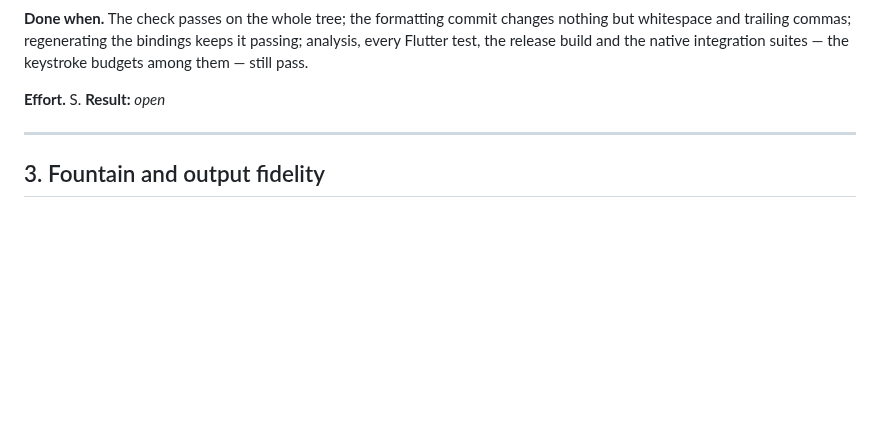
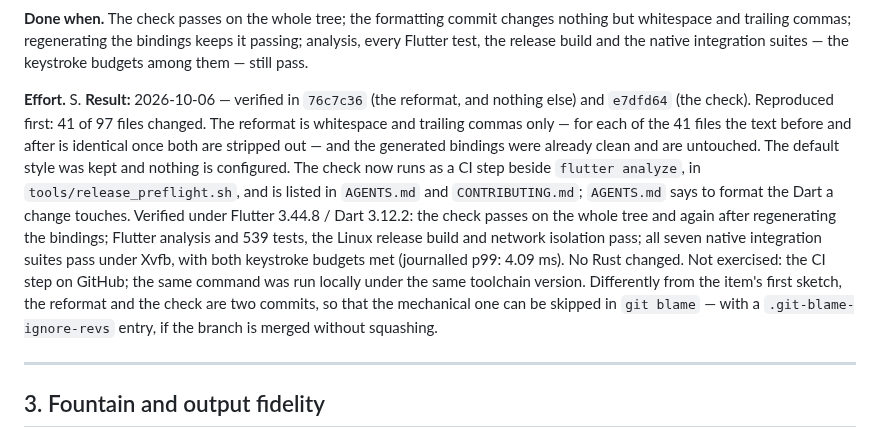
Before and after one commit to phagmaier/slugline, a Markdown page: docs/BACKLOG.md, the part around one of its changes. Drawn GitHub-style; blank space fills up the shorter version.

Commit message:
B8 — record verified Dart formatting completion
Close B8 against 76c7c36 (the reformat) and e7dfd64 (the check). Record the reproduction, the whitespace-and-commas-only proof, where the check now runs, the verification under the pinned toolchain, and what was not exercised: the CI step on GitHub. Documentation links and backlog completion notation pass tools/check_docs.py.

Co-Authored-By: Claude Opus 5.5 <noreply@anthropic.com>

```diff
--- a/docs/BACKLOG.md
+++ b/docs/BACKLOG.md
@@ -572,7 +572,23 @@ keeps it passing; analysis, every Flutter test, the release build and the
 native integration suites — the keystroke budgets among them — still pass.
 
 **Effort.** S.
-**Result:** _open_
+**Result:** 2026-10-06 — verified in `76c7c36` (the reformat, and nothing
+else) and `e7dfd64` (the check). Reproduced first: 41 of 97 files changed. The
+reformat is whitespace and trailing commas only — for each of the 41 files the
+text before and after is identical once both are stripped out — and the
+generated bindings were already clean and are untouched. The default style was
+kept and nothing is configured. The check now runs as a CI step beside
+`flutter analyze`, in `tools/release_preflight.sh`, and is listed in
+`AGENTS.md` and `CONTRIBUTING.md`; `AGENTS.md` says to format the Dart a change
+touches. Verified under Flutter 3.44.8 / Dart 3.12.2: the check passes on the
+whole tree and again after regenerating the bindings; Flutter analysis and 539
+tests, the Linux release build and network isolation pass; all seven native
+integration suites pass under Xvfb, with both keystroke budgets met
+(journalled p99: 4.09 ms). No Rust changed. Not exercised: the CI step on
+GitHub; the same command was run locally under the same toolchain version.
+Differently from the item's first sketch, the reformat and the check are two
+commits, so that the mechanical one can be skipped in `git blame` — with a
+`.git-blame-ignore-revs` entry, if the branch is merged without squashing.
 
 ---
 
```
Also changed, not shown: other parts of docs/BACKLOG.md (+1 -1 lines).
